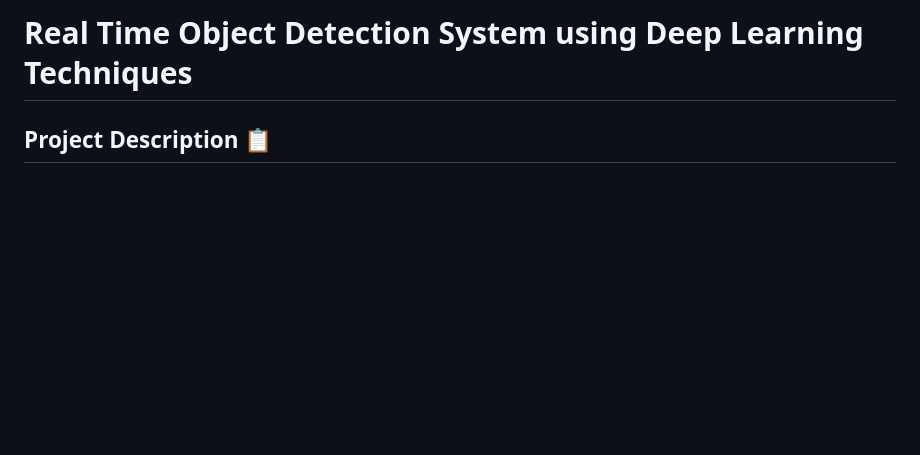
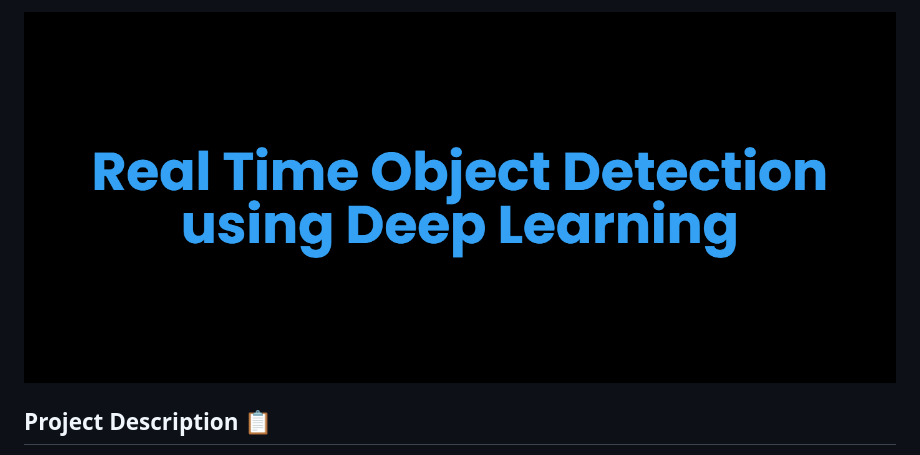
Before and after one commit to sanidhyajadaun/Real-Time-Object-Detection-System-using-Deep-Learning-Techniques, a Markdown page: README.md, the part around the change. GitHub-like rendering; pictures changed too: Banner/Project Banner.jpg (added); blank space fills up the shorter version.

Commit message:
file updated: readme banner added

```diff
--- a/README.md
+++ b/README.md
@@ -1,4 +1,6 @@
-# **Real Time Object Detection System using Deep Learning Techniques**
+<p align="center">
+<img src='Banner/Project Banner.jpg' alt="banner"></img>
+</p>
 
 ## **Project Description** 📋
 
```
